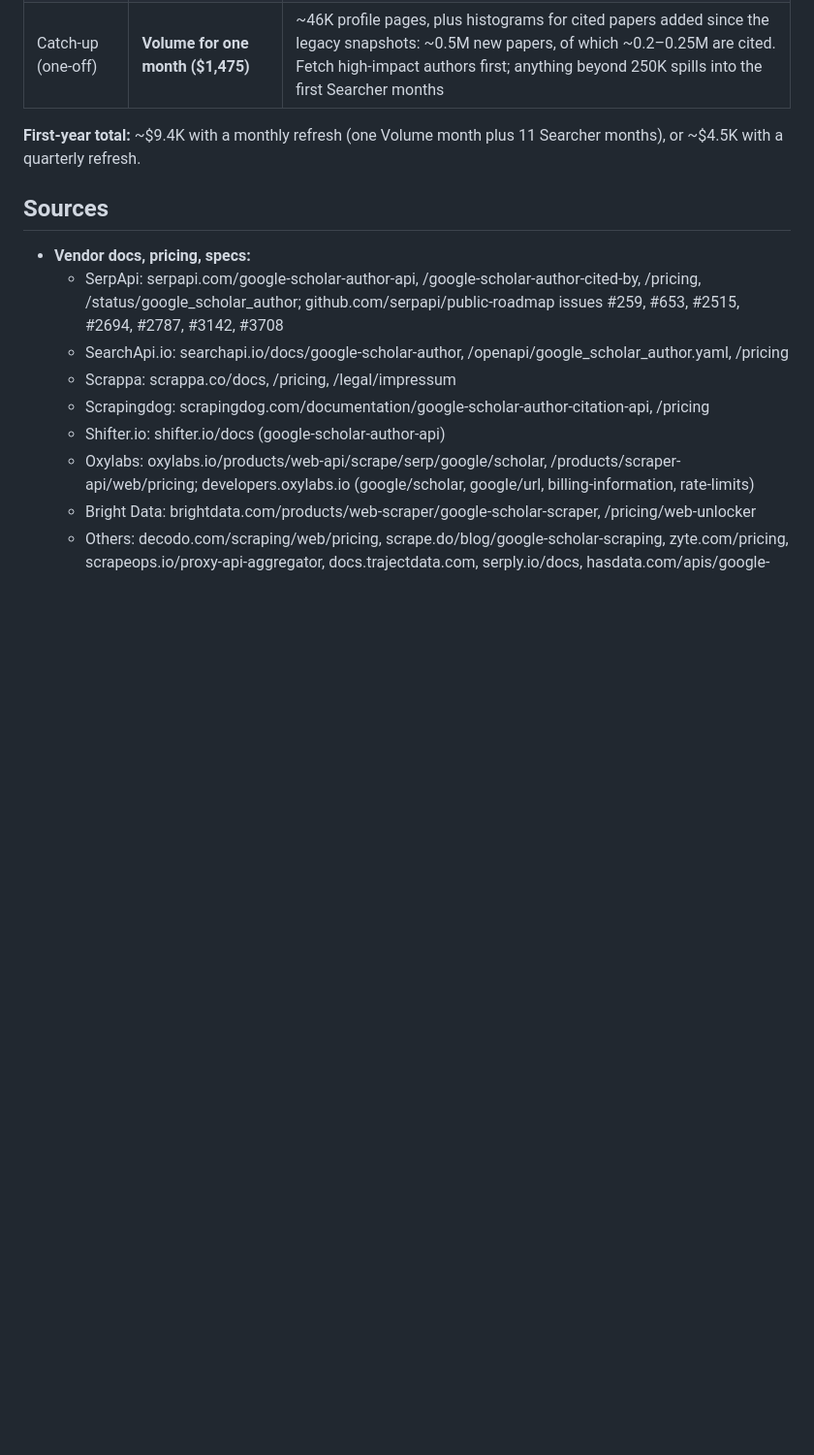
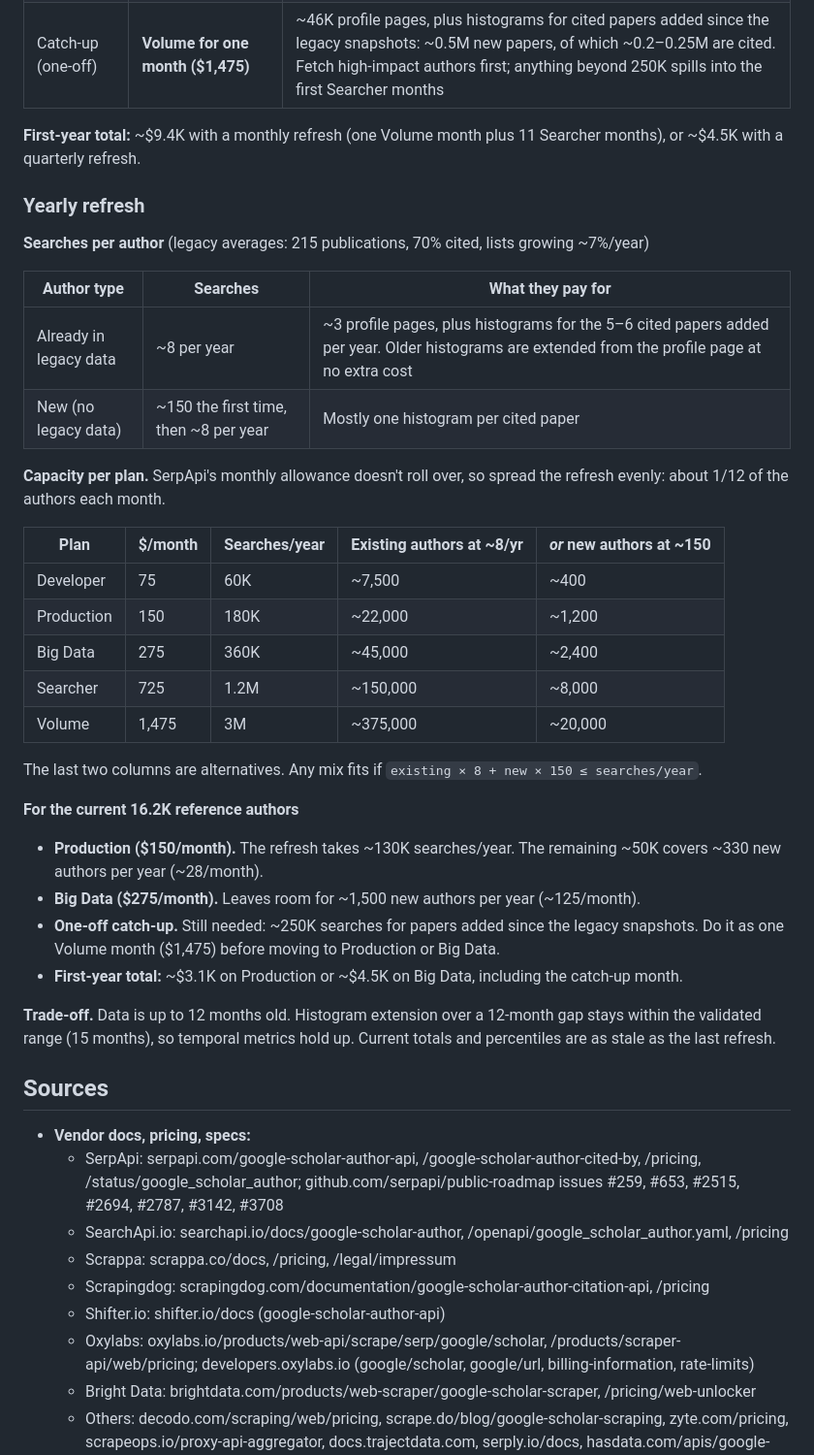
Before and after one commit to ipeirotis-org/scholar_v2, a Markdown page: docs/google-scholar-data-sources.md, the part around the change. Shown at 97% size. Drawn GitHub-style; blank space fills up the shorter version.

Commit message:
Add yearly-refresh sizing for SerpApi
Per-author cost (~8 searches/year for authors with legacy data, ~150 for
a new author's first fetch) and capacity per plan. The current 16.2K
reference authors fit Production with room for ~330 new authors/year,
or Big Data with ~1,500.

Co-Authored-By: Claude Opus 5.5 <noreply@anthropic.com>
Claude-Session: https://claude.ai/code/session_01V6gKYKhGBZbqsbWeZ6ceAW

```diff
--- a/docs/google-scholar-data-sources.md
+++ b/docs/google-scholar-data-sources.md
@@ -424,6 +424,39 @@ downgrade become extra credits.
 **First-year total:** ~$9.4K with a monthly refresh (one Volume month plus 11 Searcher months), or ~$4.5K with
 a quarterly refresh.
 
+### Yearly refresh
+
+**Searches per author** (legacy averages: 215 publications, 70% cited, lists growing ~7%/year)
+
+| Author type | Searches | What they pay for |
+|-------------|----------|-------------------|
+| Already in legacy data | ~8 per year | ~3 profile pages, plus histograms for the 5–6 cited papers added per year. Older histograms are extended from the profile page at no extra cost |
+| New (no legacy data) | ~150 the first time, then ~8 per year | Mostly one histogram per cited paper |
+
+**Capacity per plan.** SerpApi's monthly allowance doesn't roll over, so spread the refresh evenly: about 1/12 of
+the authors each month.
+
+| Plan | $/month | Searches/year | Existing authors at ~8/yr | *or* new authors at ~150 |
+|------|---------|---------------|---------------------------|--------------------------|
+| Developer | 75 | 60K | ~7,500 | ~400 |
+| Production | 150 | 180K | ~22,000 | ~1,200 |
+| Big Data | 275 | 360K | ~45,000 | ~2,400 |
+| Searcher | 725 | 1.2M | ~150,000 | ~8,000 |
+| Volume | 1,475 | 3M | ~375,000 | ~20,000 |
+
+The last two columns are alternatives. Any mix fits if `existing × 8 + new × 150 ≤ searches/year`.
+
+**For the current 16.2K reference authors**
+- **Production ($150/month).** The refresh takes ~130K searches/year. The remaining ~50K covers ~330 new authors
+  per year (~28/month).
+- **Big Data ($275/month).** Leaves room for ~1,500 new authors per year (~125/month).
+- **One-off catch-up.** Still needed: ~250K searches for papers added since the legacy snapshots. Do it as one
+  Volume month ($1,475) before moving to Production or Big Data.
+- **First-year total:** ~$3.1K on Production or ~$4.5K on Big Data, including the catch-up month.
+
+**Trade-off.** Data is up to 12 months old. Histogram extension over a 12-month gap stays within the validated
+range (15 months), so temporal metrics hold up. Current totals and percentiles are as stale as the last refresh.
+
 ## Sources
 
 - **Vendor docs, pricing, specs:**
```
Also changed, not shown: TASKS.md (+1 -1 lines).
